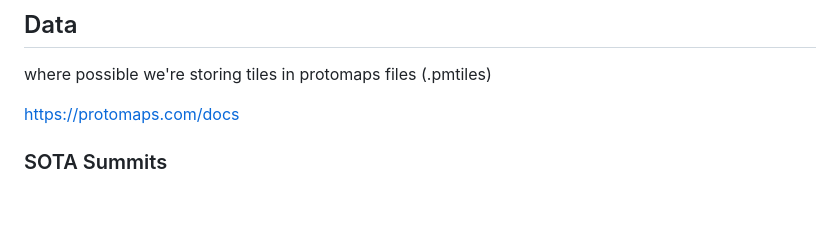
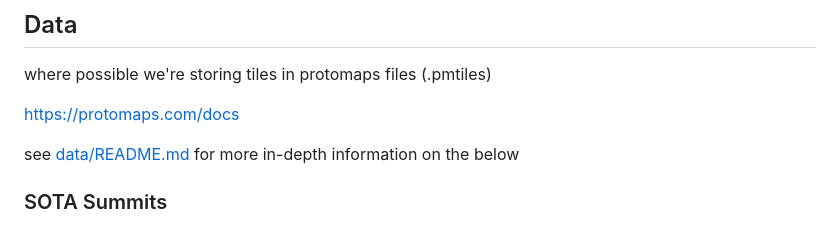
Before and after one commit to timothypage/sota-web-map, a Markdown page: README.md, the part around the change. Rendered like a GitHub page; blank space fills up the shorter version.

Commit message:
add link to data/README

```diff
--- a/README.md
+++ b/README.md
@@ -25,6 +25,9 @@ Powered by
 where possible we're storing tiles in protomaps files (.pmtiles)
 
 https://protomaps.com/docs
+
+see [data/README.md](data/README.md) for more in-depth information on the below
+
 
 ### SOTA Summits
 
```
